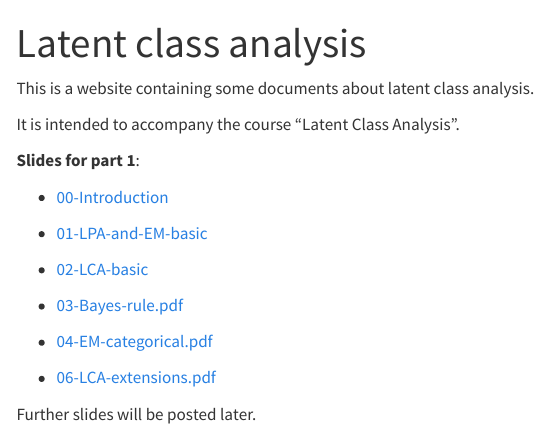
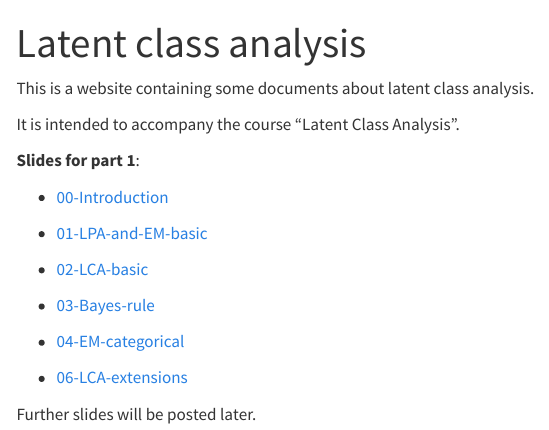
Before and after one commit to daob/latent-class-analysis, a Quarto document (index.qmd): the page in a window 1100 px wide, from its top. Rendered offline with R 4.5, knitr and Pandoc in place of Quarto, with nearby package versions; menus at the side of the page are left out.

Commit message:
correct links

```diff
--- a/index.qmd
+++ b/index.qmd
@@ -14,10 +14,10 @@ It is intended to accompany the course "Latent Class Analysis".
 
 -   [02-LCA-basic](https://daob.nl/files/lca/slides/02-LCA-basic.pdf "Slides for course")
 
--   [03-Bayes-rule.pdf](https://daob.nl/files/lca/03-Bayes-rule.pdf)
+-   [03-Bayes-rule](https://daob.nl/files/lca/slides/03-Bayes-rule.pdf)
 
--   [04-EM-categorical.pdf](https://daob.nl/files/lca/04-EM-categorical.pdf)
+-   [04-EM-categorical](https://daob.nl/files/lca/slides/04-EM-categorical.pdf)
 
--   [06-LCA-extensions.pdf](https://daob.nl/files/lca/06-LCA-extensions.pdf)
+-   [06-LCA-extensions](https://daob.nl/files/lca/slides/06-LCA-extensions.pdf)
 
 Further slides will be posted later.
```
Also changed, not shown: docs/search.json, 1 other file.
